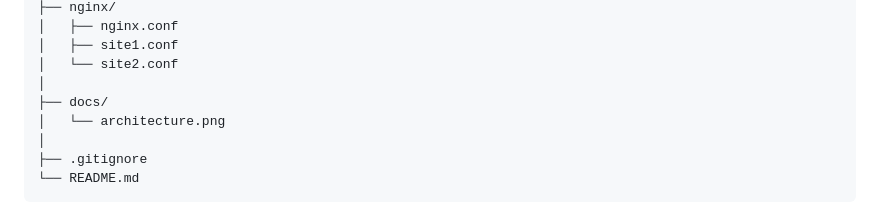
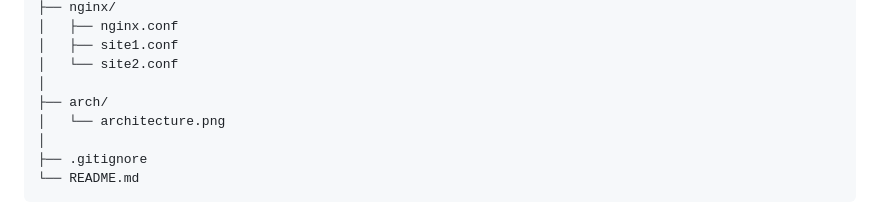
Before and after one commit to TomasTawfik/nginx-reverse-proxy-load-balancer, a Markdown page: README.md, the part around the change. GitHub-like rendering.

Commit message:
Update directory structure in README

```diff
--- a/README.md
+++ b/README.md
@@ -64,7 +64,7 @@ The project includes:
 │   ├── site1.conf
 │   └── site2.conf
 │
-├── docs/
+├── arch/
 │   └── architecture.png
 │
 ├── .gitignore
```
